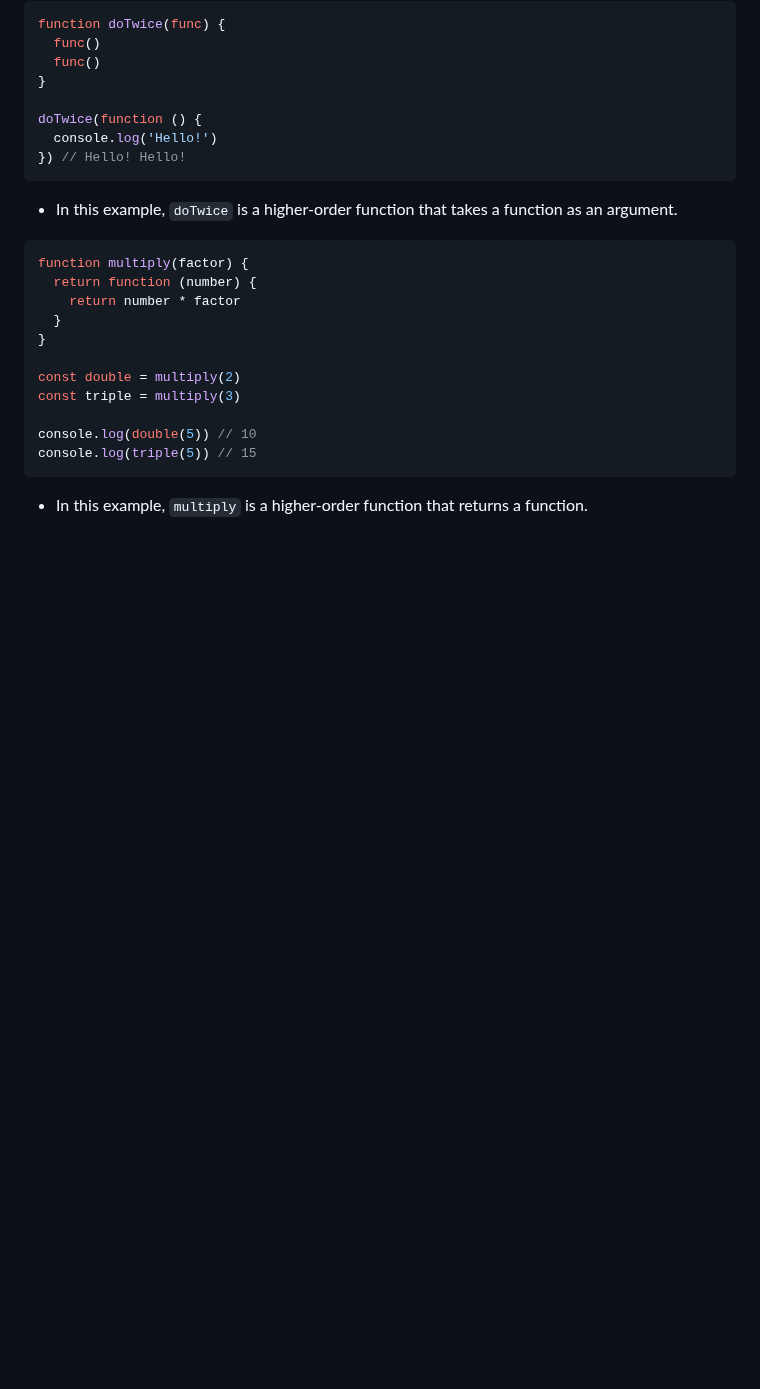
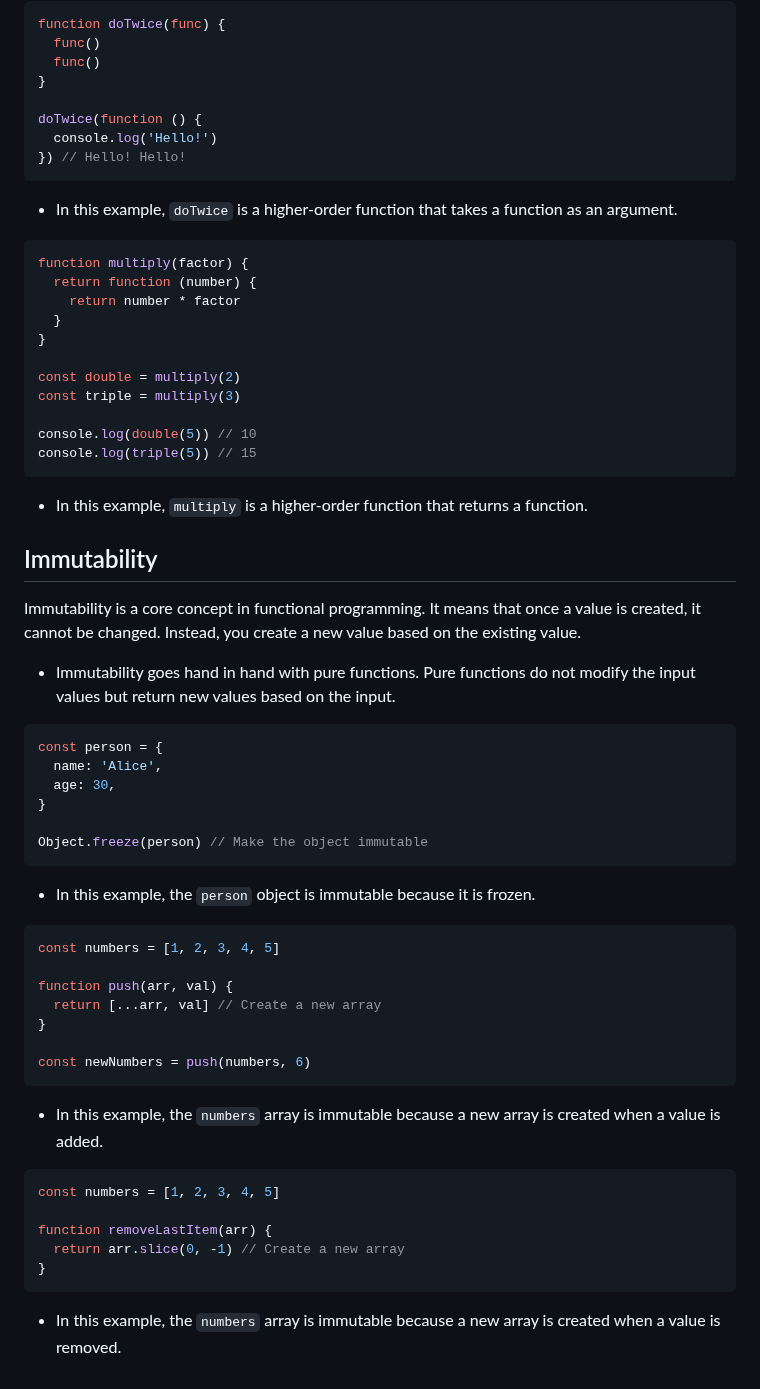
Before and after one commit to Mig-uel/advanced-js, a Markdown page: functional-programming/notes.md, the part around the change. Drawn GitHub-style; blank space fills up the shorter version.

Commit message:
feat: Add notes on immutability in functional programming
- Introduced the concept of immutability as a core principle
- Provided examples demonstrating immutability with objects and arrays

````diff
--- a/functional-programming/notes.md
+++ b/functional-programming/notes.md
@@ -198,3 +198,42 @@ console.log(triple(5)) // 15
 ```
 
 - In this example, `multiply` is a higher-order function that returns a function.
+
+## Immutability
+
+Immutability is a core concept in functional programming. It means that once a value is created, it cannot be changed. Instead, you create a new value based on the existing value.
+
+- Immutability goes hand in hand with pure functions. Pure functions do not modify the input values but return new values based on the input.
+
+```js
+const person = {
+  name: 'Alice',
+  age: 30,
+}
+
+Object.freeze(person) // Make the object immutable
+```
+
+- In this example, the `person` object is immutable because it is frozen.
+
+```js
+const numbers = [1, 2, 3, 4, 5]
+
+function push(arr, val) {
+  return [...arr, val] // Create a new array
+}
+
+const newNumbers = push(numbers, 6)
+```
+
+- In this example, the `numbers` array is immutable because a new array is created when a value is added.
+
+```js
+const numbers = [1, 2, 3, 4, 5]
+
+function removeLastItem(arr) {
+  return arr.slice(0, -1) // Create a new array
+}
+```
+
+- In this example, the `numbers` array is immutable because a new array is created when a value is removed.
````
